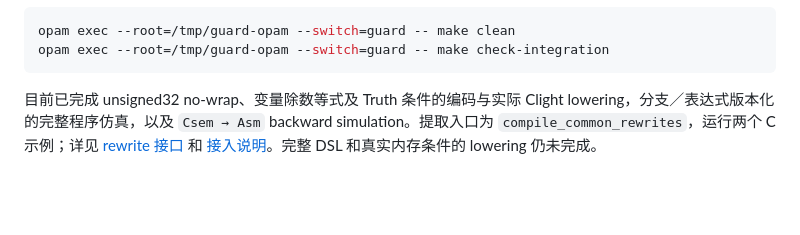
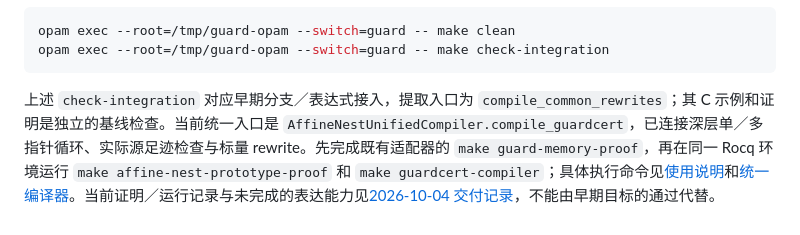
Before and after one commit to Hughshine/GuardCert, a Markdown page: docs/toolchain.md, the part around the change. Drawn GitHub-style; blank space fills up the shorter version.

Commit message:
Point toolchain reproduction to the unified compiler

````diff
--- a/docs/toolchain.md
+++ b/docs/toolchain.md
@@ -53,4 +53,4 @@ opam exec --root=/tmp/guard-opam --switch=guard -- make clean
 opam exec --root=/tmp/guard-opam --switch=guard -- make check-integration
 ```
 
-目前已完成 unsigned32 no-wrap、变量除数等式及 Truth 条件的编码与实际 Clight lowering，分支／表达式版本化的完整程序仿真，以及 `Csem → Asm` backward simulation。提取入口为 `compile_common_rewrites`，运行两个 C 示例；详见 [rewrite 接口](common-rewrites.md) 和 [接入说明](compcert-integration.md)。完整 DSL 和真实内存条件的 lowering 仍未完成。
+上述 `check-integration` 对应早期分支／表达式接入，提取入口为 `compile_common_rewrites`；其 C 示例和证明是独立的基线检查。当前统一入口是 `AffineNestUnifiedCompiler.compile_guardcert`，已连接深层单／多指针循环、实际源足迹检查与标量 rewrite。先完成既有适配器的 `make guard-memory-proof`，再在同一 Rocq 环境运行 `make affine-nest-prototype-proof` 和 `make guardcert-compiler`；具体执行命令见[使用说明](api-usage.md)和[统一编译器](unified-guardcert-compiler.md)。当前证明／运行记录与未完成的表达能力见[2026-10-04 交付记录](research-checkpoint-2026-10-04.md)，不能由早期目标的通过代替。
````
